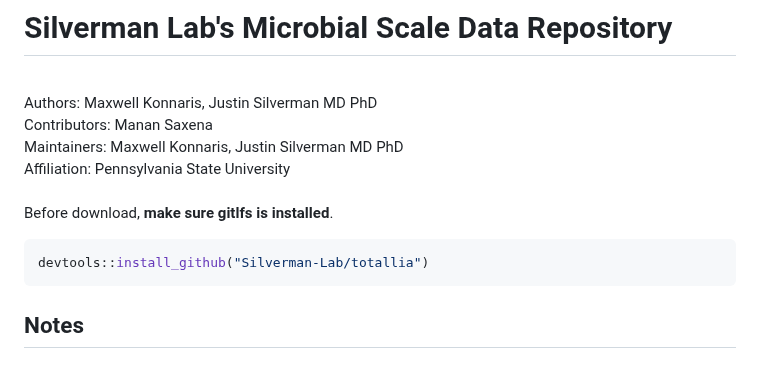
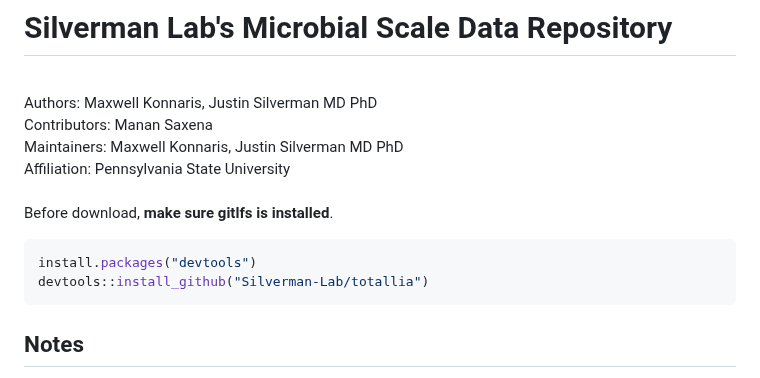
Before and after one commit to Silverman-Lab/mutt, a Markdown page: README.md, the part around the change. Rendered like a GitHub page.

````diff
--- a/README.md
+++ b/README.md
@@ -9,6 +9,7 @@ Affiliation: Pennsylvania State University
 Before download, **make sure gitlfs is installed**.
 
 ```r
+install.packages("devtools")
 devtools::install_github("Silverman-Lab/totallia")
 ```
 
````
